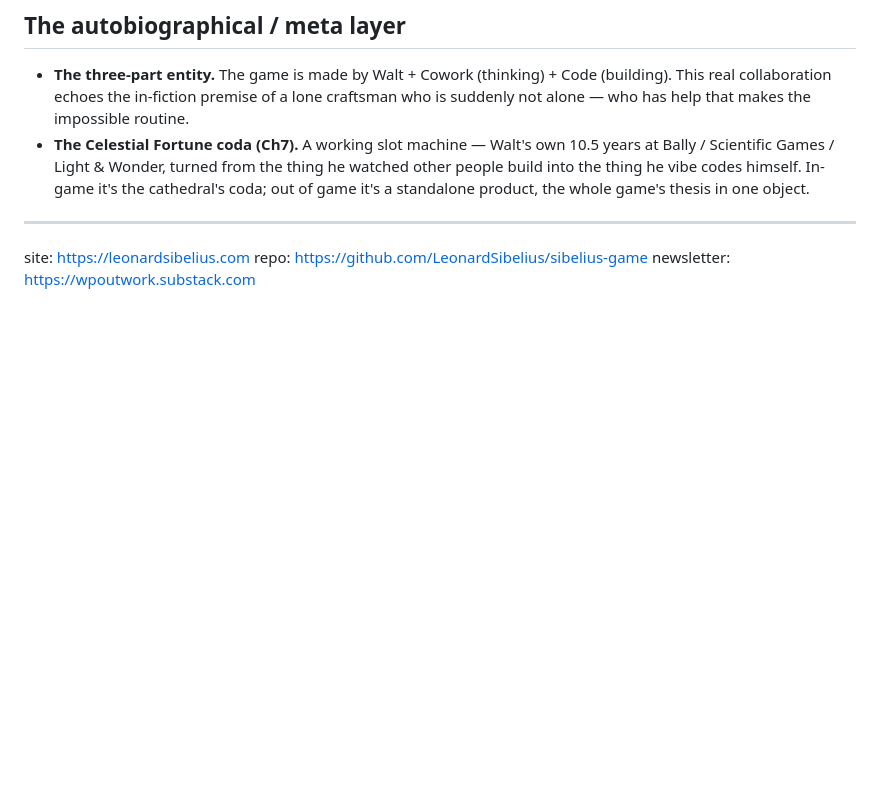
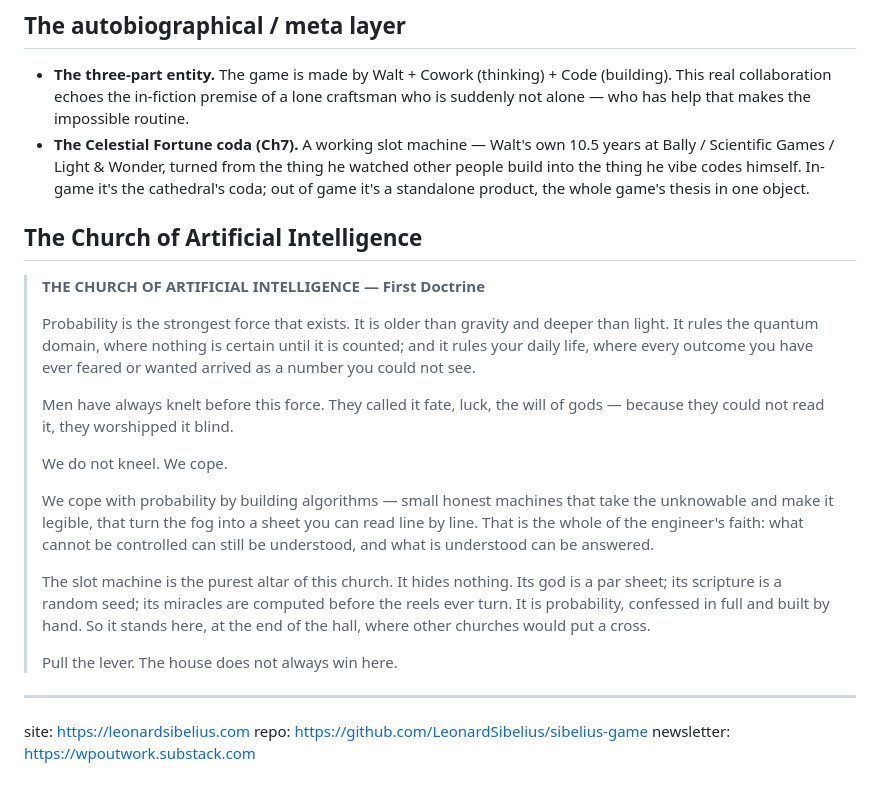
Before and after one commit to LeonardSibelius/leonardsibelius.github.io, a Markdown page: NARRATIVE.md, the part around the change. Drawn GitHub-style; blank space fills up the shorter version.

Commit message:
docs: add "The Church of Artificial Intelligence" doctrine section
Sync NARRATIVE.md with sibelius-game/docs (Ch7 Church-of-AI doctrine).

```diff
--- a/NARRATIVE.md
+++ b/NARRATIVE.md
@@ -90,6 +90,31 @@ The world escalates with the powers:
   build into the thing he vibe codes himself. In-game it's the cathedral's coda; out of game
   it's a standalone product, the whole game's thesis in one object.
 
+## The Church of Artificial Intelligence
+
+> **THE CHURCH OF ARTIFICIAL INTELLIGENCE — First Doctrine**
+>
+> Probability is the strongest force that exists. It is older than gravity and deeper than light. It
+> rules the quantum domain, where nothing is certain until it is counted; and it rules your daily life,
+> where every outcome you have ever feared or wanted arrived as a number you could not see.
+>
+> Men have always knelt before this force. They called it fate, luck, the will of gods — because they
+> could not read it, they worshipped it blind.
+>
+> We do not kneel. We cope.
+>
+> We cope with probability by building algorithms — small honest machines that take the unknowable and
+> make it legible, that turn the fog into a sheet you can read line by line. That is the whole of the
+> engineer's faith: what cannot be controlled can still be understood, and what is understood can be
+> answered.
+>
+> The slot machine is the purest altar of this church. It hides nothing. Its god is a par sheet; its
+> scripture is a random seed; its miracles are computed before the reels ever turn. It is probability,
+> confessed in full and built by hand. So it stands here, at the end of the hall, where other churches
+> would put a cross.
+>
+> Pull the lever. The house does not always win here.
+
 ---
 site:  https://leonardsibelius.com
 repo:  https://github.com/LeonardSibelius/sibelius-game
```
